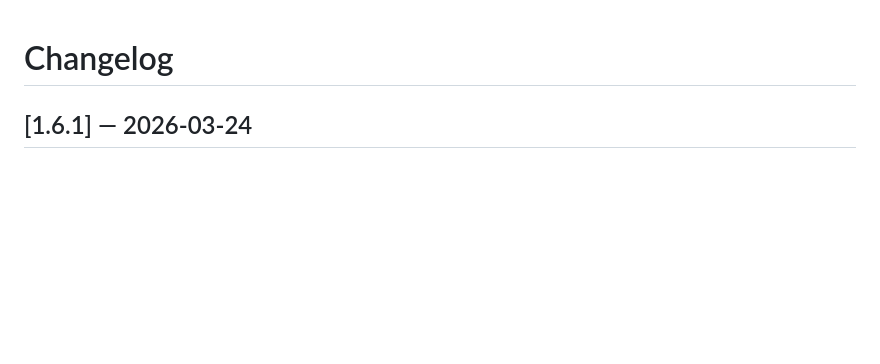
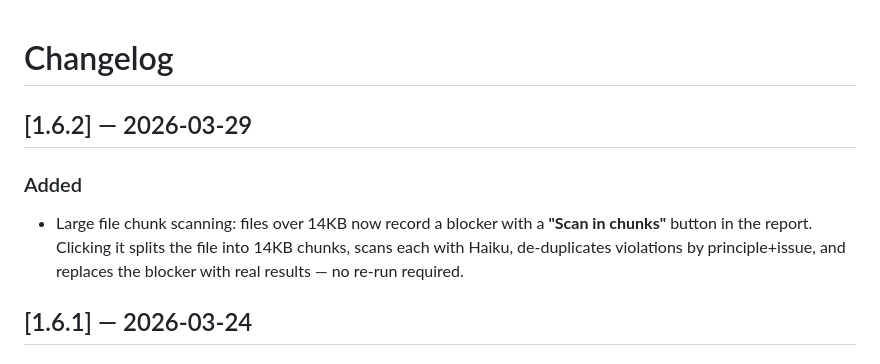
Before and after one commit to Triple-Moon-Goddess/clean-vibe, a Markdown page: CHANGELOG.md, the part around the change. Drawn GitHub-style; blank space fills up the shorter version.

Commit message:
chore: changelog for v1.6.2

```diff
--- a/CHANGELOG.md
+++ b/CHANGELOG.md
@@ -1,4 +1,9 @@
 # Changelog
+
+## [1.6.2] — 2026-03-29
+
+### Added
+- Large file chunk scanning: files over 14KB now record a blocker with a **"Scan in chunks"** button in the report. Clicking it splits the file into 14KB chunks, scans each with Haiku, de-duplicates violations by principle+issue, and replaces the blocker with real results — no re-run required.
 
 ## [1.6.1] — 2026-03-24
 
```
